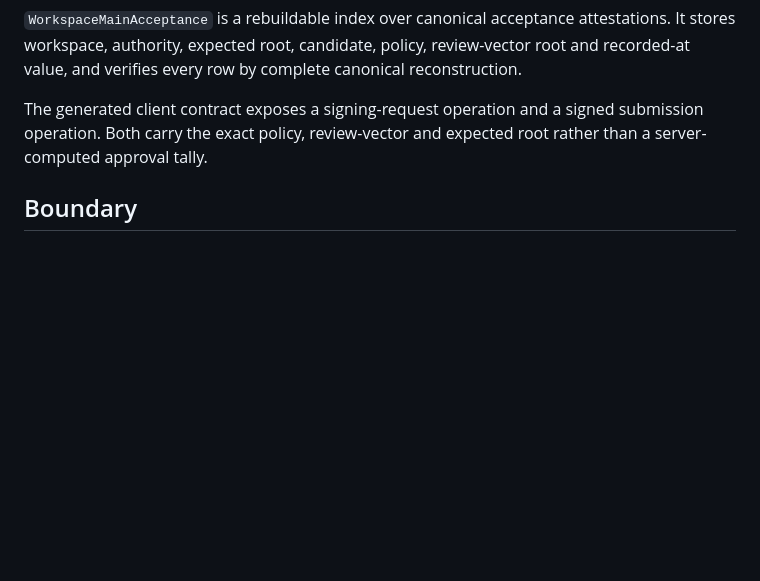
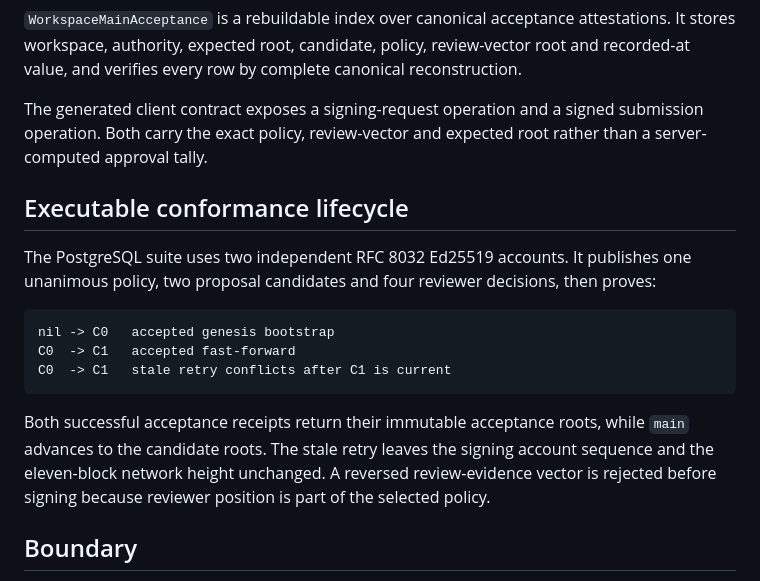
Before and after one commit to greenways-ai/ignatius, a Markdown page: docs/workspace-main-admission.md, the part around the change. Drawn GitHub-style; blank space fills up the shorter version.

Commit message:
Document signed main conformance lifecycle

````diff
--- a/docs/workspace-main-admission.md
+++ b/docs/workspace-main-admission.md
@@ -110,6 +110,24 @@ The generated client contract exposes a signing-request operation and a signed
 submission operation. Both carry the exact policy, review-vector and expected
 root rather than a server-computed approval tally.
 
+## Executable conformance lifecycle
+
+The PostgreSQL suite uses two independent RFC 8032 Ed25519 accounts. It publishes
+one unanimous policy, two proposal candidates and four reviewer decisions, then
+proves:
+
+```text
+nil -> C0   accepted genesis bootstrap
+C0  -> C1   accepted fast-forward
+C0  -> C1   stale retry conflicts after C1 is current
+```
+
+Both successful acceptance receipts return their immutable acceptance roots,
+while `main` advances to the candidate roots. The stale retry leaves the signing
+account sequence and the eleven-block network height unchanged. A reversed
+review-evidence vector is rejected before signing because reviewer position is
+part of the selected policy.
+
 ## Boundary
 
 This completes policy-gated shared `main`. It does not publish releases. The
````
